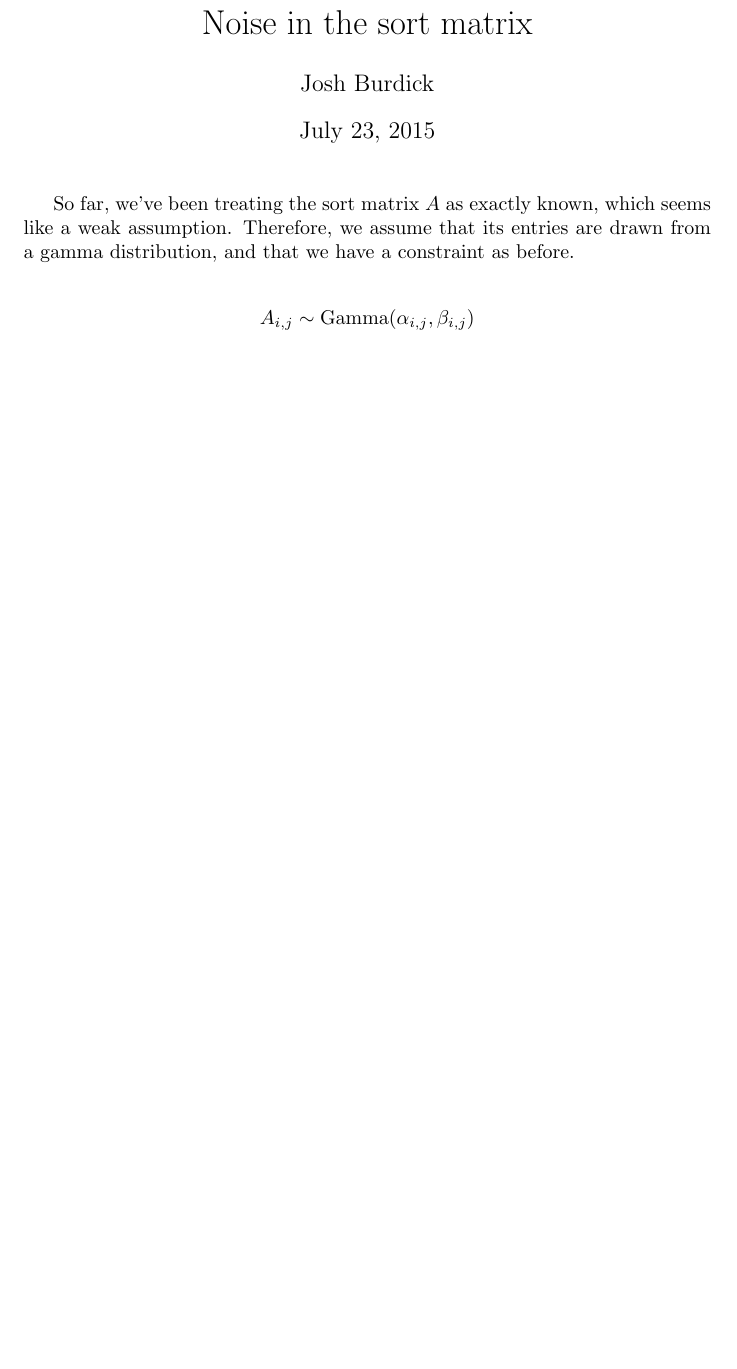
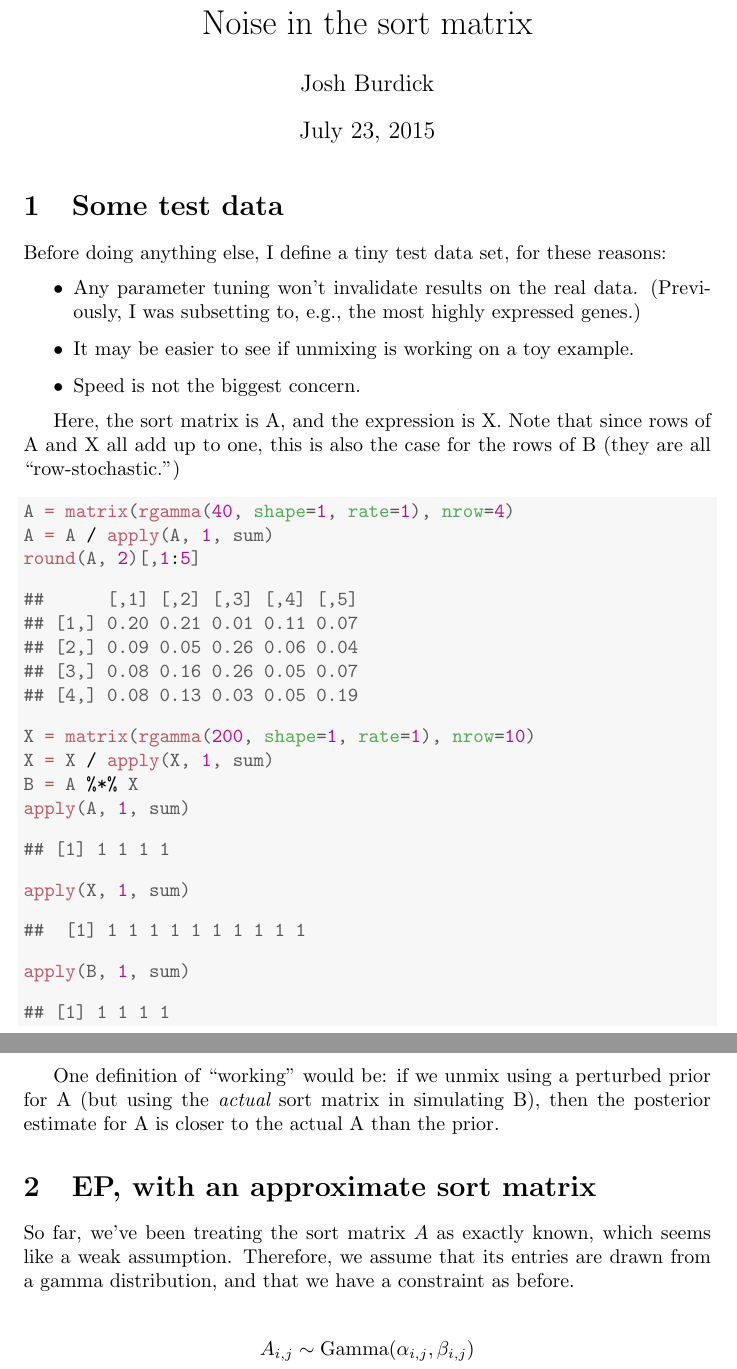
Before and after one commit to joshtburdick/worm, a LaTeX document (tex/unmix/mixInfer4/mixInfer4.tex): part of page 1 of 3 before the commit and two parts of pages 1 and 2 of 3 after it, the two joined at a grey line, cut so that both start at the same text, the shorter picture padded with empty space. Compiled offline with pdfLaTeX.

```diff
--- a/tex/unmix/mixInfer4/mixInfer4.tex
+++ b/tex/unmix/mixInfer4/mixInfer4.tex
@@ -63,6 +63,72 @@
 
 
 
+
+\section{Some test data}
+
+Before doing anything else, I define a tiny test data set, for these reasons:
+
+\begin{itemize}
+
+\item Any parameter tuning won't invalidate results on the real data. (Previously,
+I was subsetting to, e.g., the most highly expressed genes.)
+
+\item It may be easier to see if unmixing is working on a toy example.
+
+\item Speed is not the biggest concern.
+
+\end{itemize}
+
+Here, the sort matrix is A, and the expression is X.
+Note that since rows of A and X all add up to one, this is also
+the case for the rows of B (they are all ``row-stochastic.'')
+
+
+\begin{knitrout}
+\definecolor{shadecolor}{rgb}{0.969, 0.969, 0.969}\color{fgcolor}\begin{kframe}
+\begin{alltt}
+\hlstd{A} \hlkwb{=} \hlkwd{matrix}\hlstd{(}\hlkwd{rgamma}\hlstd{(}\hlnum{40}\hlstd{,} \hlkwc{shape}\hlstd{=}\hlnum{1}\hlstd{,} \hlkwc{rate}\hlstd{=}\hlnum{1}\hlstd{),} \hlkwc{nrow}\hlstd{=}\hlnum{4}\hlstd{)}
+\hlstd{A} \hlkwb{=} \hlstd{A} \hlopt{/} \hlkwd{apply}\hlstd{(A,} \hlnum{1}\hlstd{, sum)}
+\hlkwd{round}\hlstd{(A,} \hlnum{2}\hlstd{)[,}\hlnum{1}\hlopt{:}\hlnum{5}\hlstd{]}
+\end{alltt}
+\begin{verbatim}
+##      [,1] [,2] [,3] [,4] [,5]
+## [1,] 0.20 0.21 0.01 0.11 0.07
+## [2,] 0.09 0.05 0.26 0.06 0.04
+## [3,] 0.08 0.16 0.26 0.05 0.07
+## [4,] 0.08 0.13 0.03 0.05 0.19
+\end{verbatim}
+\begin{alltt}
+\hlstd{X} \hlkwb{=} \hlkwd{matrix}\hlstd{(}\hlkwd{rgamma}\hlstd{(}\hlnum{200}\hlstd{,} \hlkwc{shape}\hlstd{=}\hlnum{1}\hlstd{,} \hlkwc{rate}\hlstd{=}\hlnum{1}\hlstd{),} \hlkwc{nrow}\hlstd{=}\hlnum{10}\hlstd{)}
+\hlstd{X} \hlkwb{=} \hlstd{X} \hlopt{/} \hlkwd{apply}\hlstd{(X,} \hlnum{1}\hlstd{, sum)}
+\hlstd{B} \hlkwb{=} \hlstd{A} \hlopt{%*%} \hlstd{X}
+\hlkwd{apply}\hlstd{(A,} \hlnum{1}\hlstd{, sum)}
+\end{alltt}
+\begin{verbatim}
+## [1] 1 1 1 1
+\end{verbatim}
+\begin{alltt}
+\hlkwd{apply}\hlstd{(X,} \hlnum{1}\hlstd{, sum)}
+\end{alltt}
+\begin{verbatim}
+##  [1] 1 1 1 1 1 1 1 1 1 1
+\end{verbatim}
+\begin{alltt}
+\hlkwd{apply}\hlstd{(B,} \hlnum{1}\hlstd{, sum)}
+\end{alltt}
+\begin{verbatim}
+## [1] 1 1 1 1
+\end{verbatim}
+\end{kframe}
+\end{knitrout}
+
+One definition of ``working'' would be: if we unmix using a perturbed prior for
+A (but using the {\em actual} sort matrix in simulating B), then the posterior
+estimate for A is closer to the actual A than the prior.
+
+
+\section{EP, with an approximate sort matrix}
+
 So far, we've been treating the sort matrix $A$ as exactly known,
 which seems like a weak assumption. Therefore, we assume that
 its entries are drawn from a gamma distribution, and that
```
Also changed, not shown: tex/unmix/mixInfer4/mixInfer4.tex (106 more changed lines), 3 other files.
